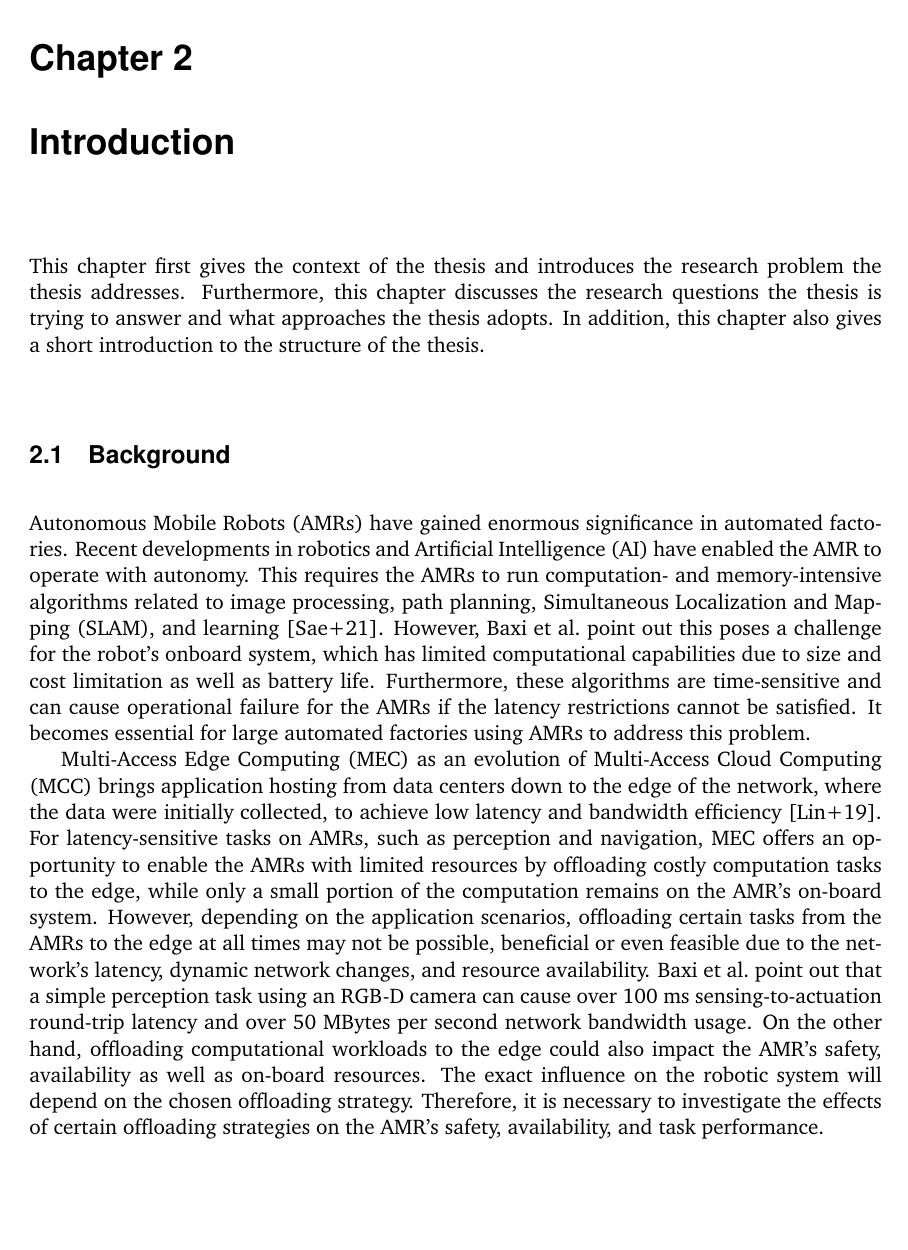
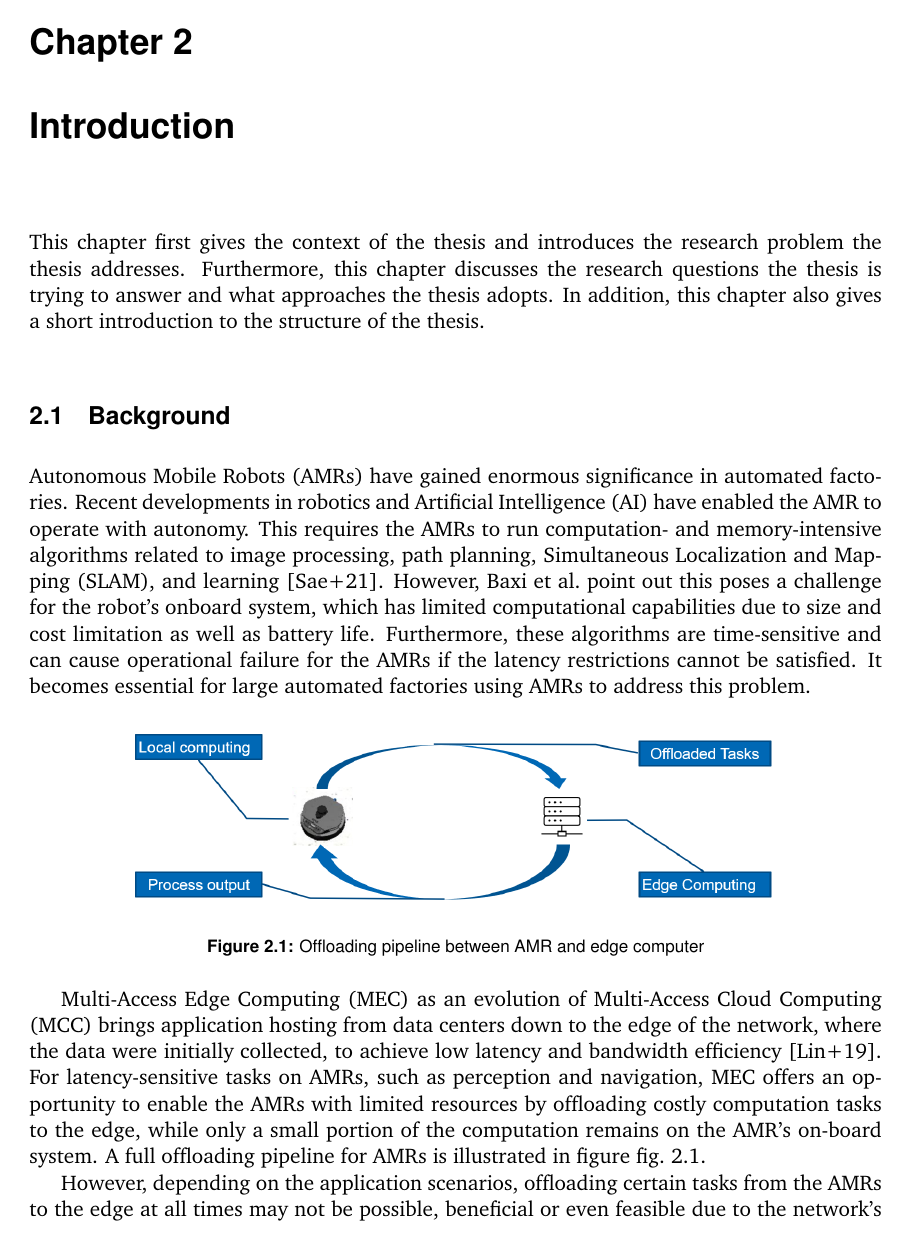
Before and after one commit to timsu-98/MA-thesis, LaTeX slides (main.tex, which reads source/introduction.tex): page 13 of 29. Compiled offline with pdfLaTeX; a missing font is replaced by an installed copy or a similar font; a LaTeX package or settings file that is missing is left out.

Commit message:
WIP: chapter 1

```diff
--- a/source/introduction.tex
+++ b/source/introduction.tex
@@ -9,7 +9,19 @@ This chapter first gives the context of the thesis and introduces the research p
 
 % Maybe mention Human-Robot Collaboration?
 
-\gls{mec} as an evolution of \gls*{mcc} brings application hosting from data centers down to the edge of the network, where the data were initially collected, to achieve low latency and bandwidth efficiency \cite{Lin2019}. For latency-sensitive tasks on \glspl{amr}, such as perception and navigation, \gls{mec} offers an opportunity to enable the \glspl{amr} with limited resources by offloading costly computation tasks to the edge, while only a small portion of the computation remains on the \gls{amr}'s on-board system. However, depending on the application scenarios, offloading certain tasks from the \glspl{amr} to the edge at all times may not be possible, beneficial or even feasible due to the network's latency, dynamic network changes, and resource availability. \citeauthor*{Baxi2022} point out that a simple perception task using an RGB-D camera can cause over 100 ms sensing-to-actuation round-trip latency and over 50 MBytes per second network bandwidth usage. On the other hand, offloading computational workloads to the edge could also impact the \gls{amr}'s safety, availability as well as on-board resources. The exact influence on the robotic system will depend on the chosen offloading strategy. Therefore, it is necessary to investigate the effects of certain offloading strategies on the \gls{amr}'s safety, availability, and task performance.
+\begin{figure}[htb]
+    \centering
+
+    \includegraphics[width=120mm]{figures/setup/amr_offloading.png}
+    \caption{Offloading pipeline between \gls{amr} and edge computer}
+
+    \label{fig:amr_offloading}
+\end{figure}
+
+\gls{mec} as an evolution of \gls*{mcc} brings application hosting from data centers down to the edge of the network, where the data were initially collected, to achieve low latency and bandwidth efficiency \cite{Lin2019}. For latency-sensitive tasks on \glspl{amr}, such as perception and navigation, \gls{mec} offers an opportunity to enable the \glspl{amr} with limited resources by offloading costly computation tasks to the edge, while only a small portion of the computation remains on the \gls{amr}'s on-board system. A full offloading pipeline for \glspl{amr} is illustrated in figure~\cref{fig:amr_offloading}.
+
+
+However, depending on the application scenarios, offloading certain tasks from the \glspl{amr} to the edge at all times may not be possible, beneficial or even feasible due to the network's latency, dynamic network changes, and resource availability. \citeauthor*{Baxi2022} point out that a simple perception task using an RGB-D camera can cause over 100 ms sensing-to-actuation round-trip latency and over 50 MBytes per second network bandwidth usage. On the other hand, offloading computational workloads to the edge could also impact the \gls{amr}'s safety, availability as well as on-board resources. The exact influence on the robotic system will depend on the chosen offloading strategy. Therefore, it is necessary to investigate the effects of certain offloading strategies on the \gls{amr}'s safety, availability, and task performance.
 
 \section{Research Problem}
 
```
Also changed, not shown: source/introduction.tex (2 more changed lines).
